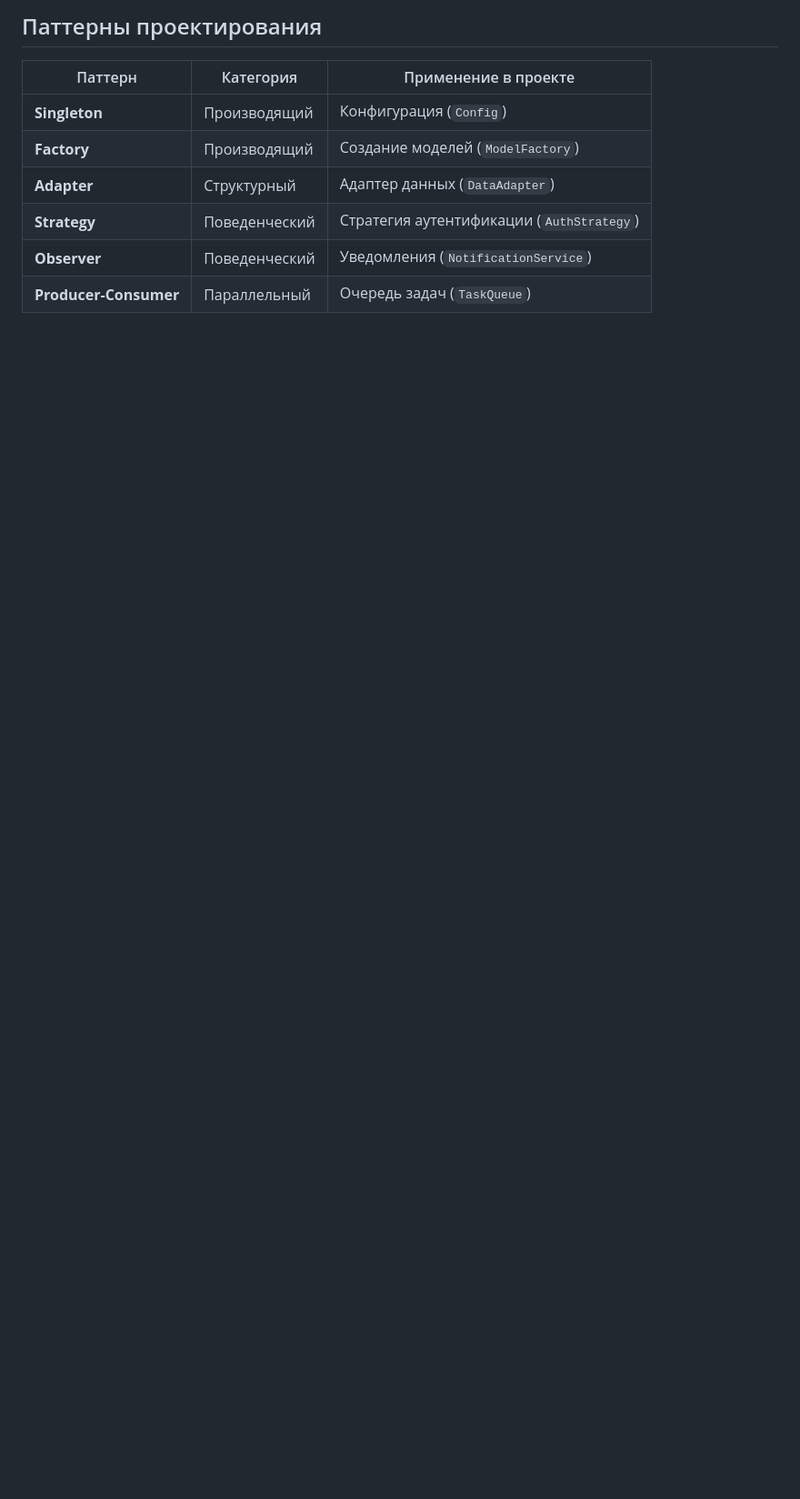
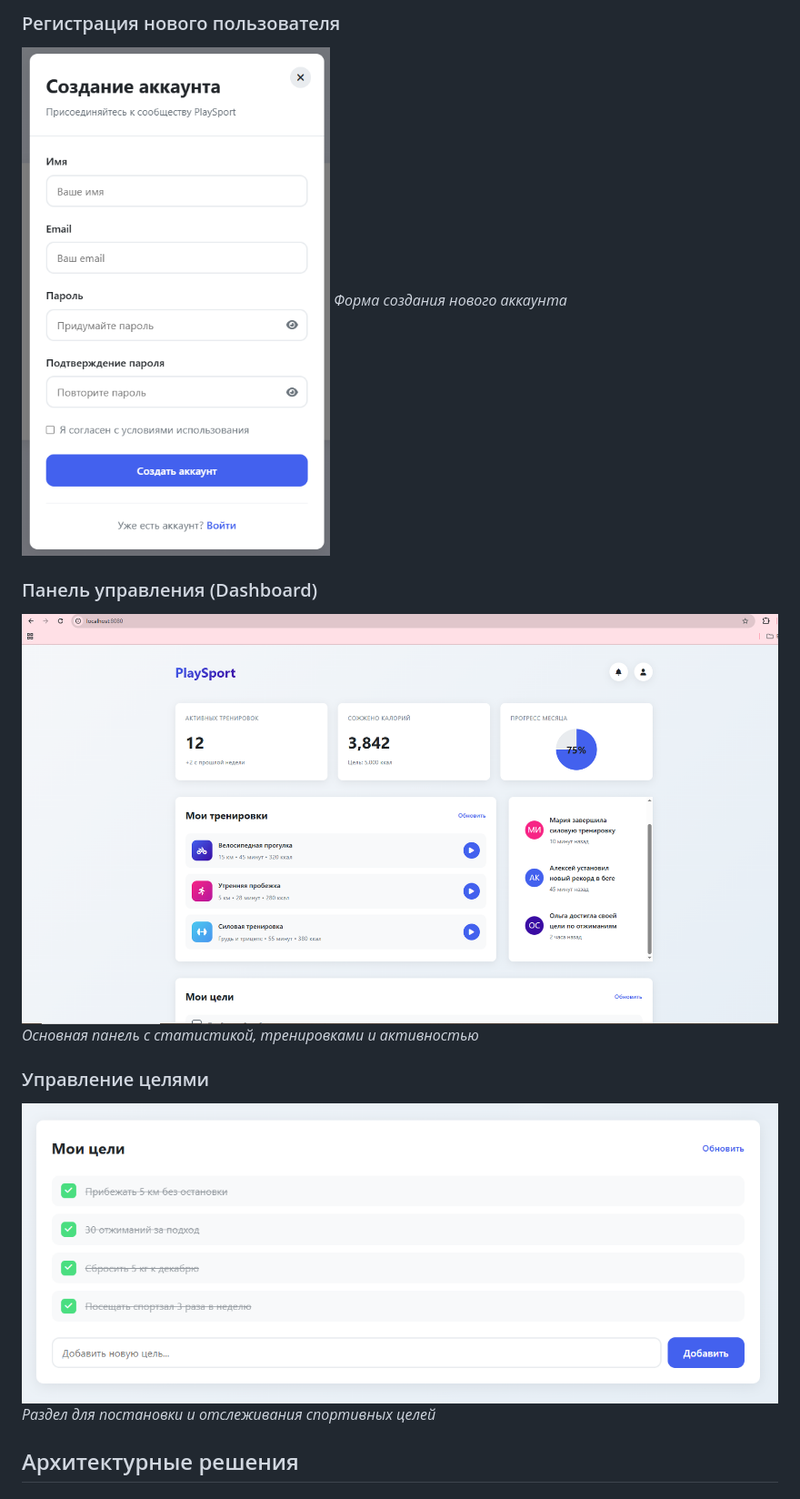
Before and after one commit to Giffulf/PlaySport, a Markdown page: README.md, the part around one of its changes. Shown at 91% size. Rendered like a GitHub page; pictures changed too: public/PlaySport.png (added), public/PlaySport2.png (added), public/Registr.png (added); blank space fills up the shorter version.

```diff
--- a/README.md
+++ b/README.md
@@ -25,10 +15,15 @@
 
-## Паттерны проектирования
-| Паттерн | Категория | Применение в проекте |
-|---------|-----------|----------------------|
-| **Singleton** | Производящий | Конфигурация (`Config`) |
-| **Factory** | Производящий | Создание моделей (`ModelFactory`) |
-| **Adapter** | Структурный | Адаптер данных (`DataAdapter`) |
-| **Strategy** | Поведенческий | Стратегия аутентификации (`AuthStrategy`) |
-| **Observer** | Поведенческий | Уведомления (`NotificationService`) |
-| **Producer-Consumer** | Параллельный | Очередь задач (`TaskQueue`) |
+### Регистрация нового пользователя
+![Экран регистрации](public/Registr.png)
+*Форма создания нового аккаунта*
+
+### Панель управления (Dashboard)
+![Панель управления 1](public/PlaySport.png)
+*Основная панель с статистикой, тренировками и активностью*
+
+### Управление целями
+![Мои цели](public/PlaySport2.png)
+*Раздел для постановки и отслеживания спортивных целей*
+
+## Архитектурные решения
+
```
Also changed, not shown: other parts of README.md (+113 -87 lines), public/Auth.png (added), public/MainScreen.png (added).
